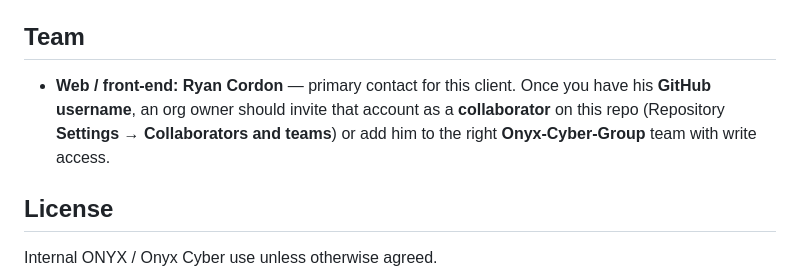
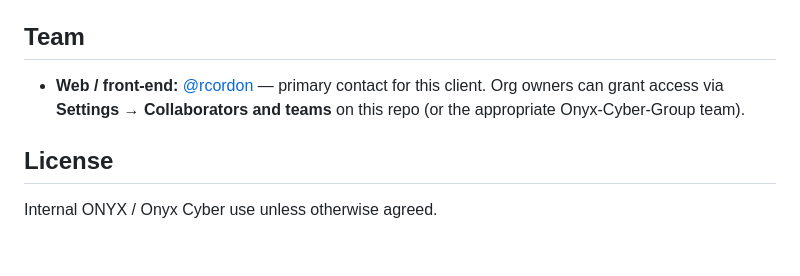
Before and after one commit to Onyx-Cyber-Group/quint-web-client, a Markdown page: README.md, the part around the change. Drawn GitHub-style; blank space fills up the shorter version.

Commit message:
docs: credit @rcordon as web front-end contact
Made-with: Cursor

```diff
--- a/README.md
+++ b/README.md
@@ -74,7 +74,7 @@ Output is in `dist/`. Configure your host so `/api` and `/_matrix` route to the
 
 ## Team
 
-- **Web / front-end:** **Ryan Cordon** — primary contact for this client. Once you have his **GitHub username**, an org owner should invite that account as a **collaborator** on this repo (Repository **Settings → Collaborators and teams**) or add him to the right **Onyx-Cyber-Group** team with write access.
+- **Web / front-end:** [@rcordon](https://github.com/rcordon) — primary contact for this client. Org owners can grant access via **Settings → Collaborators and teams** on this repo (or the appropriate Onyx-Cyber-Group team).
 
 ## License
 
```
